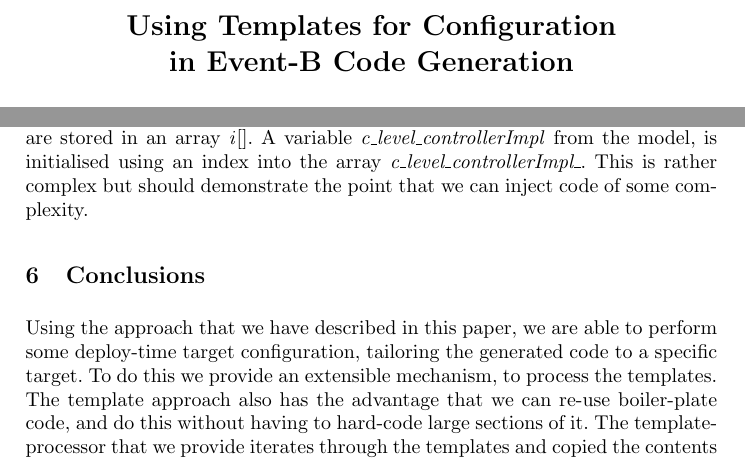
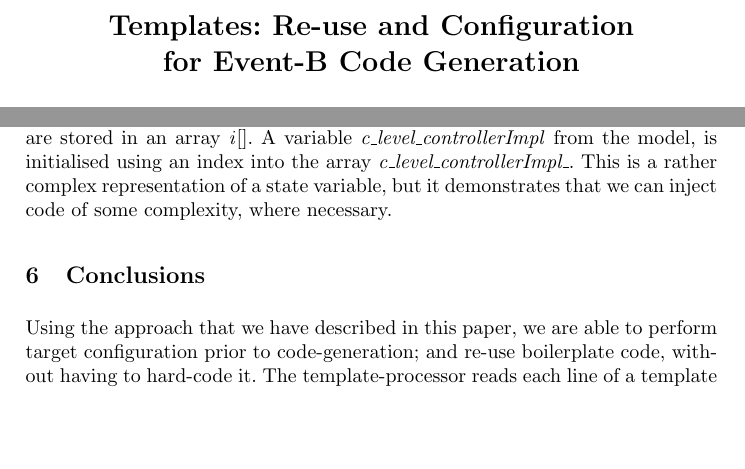
Before and after one commit to andyed2003/owner-me, a LaTeX paper (store/Work/Writing/InterfaceTemplatesPaper/Interface_Templates4CG.tex): two parts of pages 1 and 11 of 13, joined at a grey line, cut at the place of the change, the shorter picture padded with empty space. Compiled offline with pdfLaTeX.

Commit message:
Back-up2 Commit for work on ABZ Templates Paper

```diff
--- a/store/Work/Writing/InterfaceTemplatesPaper/Interface_Templates4CG.tex
+++ b/store/Work/Writing/InterfaceTemplatesPaper/Interface_Templates4CG.tex
@@ -14,7 +14,7 @@
 %-------------------------------------------
 \begin{document}
 %
-\title{Using Templates for Configuration\\ in Event-B Code Generation}
+\title{Templates: Re-use and Configuration\\ for Event-B Code Generation}
 
 \author{A. Edmunds}
 
@@ -241,11 +241,11 @@ In this code we see that variable initialisations such as:
 \centering
 mc-$>$i[c\_level\_controllerImpl\_] = 100;
 \end{minipage}
-have been generated, between the comments numbered (1) and (2). The initialisation, seen here, is very specific to the FMU approach. The variable \emph{mc}, is of type FMI component, which is an instance of an FMU. Its integer variables are stored in an array \emph{i}[]. A variable \emph{c\_level\_controllerImpl} from the model, is initialised using an index into the array \emph{c\_level\_controllerImpl\_}. This is rather complex but should demonstrate the point that we can inject code of some complexity.
+have been generated, between the comments numbered (1) and (2). The initialisation, seen here, is very specific to the FMU approach. The variable \emph{mc}, is of type FMI component, which is an instance of an FMU. Its integer variables are stored in an array \emph{i}[]. A variable \emph{c\_level\_controllerImpl} from the model, is initialised using an index into the array \emph{c\_level\_controllerImpl\_}. This is a rather complex representation of a state variable,  but it demonstrates that we can inject code of some complexity, where necessary.
 
 %
 \section{Conclusions}\label{conc}
-Using the approach that we have described in this paper, we are able to perform some deploy-time target configuration, tailoring the generated code to a specific target. To do this we provide an extensible mechanism, to process the templates. The template approach also has the advantage that we can re-use boiler-plate code, and do this without having to hard-code large sections of it. The template-processor that we provide iterates through the templates and copied the contents verbatim to a target file, unless a template tag is encountered. The default usage is for the tag to refer to another template, which is processed and expanded in-line. A platform developer is able to enrich the template language, by adding new template tags and associating them with custom fragment-generators. In this way complex code generation activities can be performed, to generate text output; or meta-data in other formats. The meta-data is useful for downstream code generation. This approach also provides some scope for applying configuration options. One use might be to define different scheduling algorithms, and inject the generated code. The templates could also be modified, on-the-fly, during code generation. Exploration of these ideas is left for future research.
+Using the approach that we have described in this paper, we are able to perform target configuration prior to code-generation; and re-use boilerplate code, without having to hard-code it. The template-processor reads each line of a template and copies the contents verbatim to a target file, unless a template tag is encountered. A tag can refer to another template, which is processed by expanding it in-line. As part of an extensible approach, a platform developer can enrich the template language, by adding new template tags and associating them with custom fragment-generators. In this way complex code generation activities can be performed, to generate text output, or  to generate meta-data in other formats. The meta-data is useful for downstream code generation. This approach also provides some scope for applying user-defined configuration options. One possible use is to be able to define different scheduling algorithms, for example, and modify the templates on-the-fly during code generation. Exploration of these ideas is left for future research.
 
 During preliminary investigations we considered the following template processing approaches; Acceleo~\cite{acceleo} , Xpand~\cite{xpand}, and JET~\cite{JET}. Each of the approaches are more complex than we really need. We have also found, in previous approaches, that too much reliance on external tools can lead to integration and maintenance problems. Our own code generation approach already has many dependencies on external plug-ins, we will only increase this number if absolutely necessary. It is also the case, with these template based processors, that complex code generation control structures are difficult to use; and this is why we developed the simple interface, as a priority.  For those reasons we chose to implement our own lightweight, extensible template language and code-injection mechanism. We do recognize, however, that the burden of complexity has been shifted to the \emph{IGenerator} implementers. But, we believe this should be an acceptable trade-off, when developing a product-line for instance.
 %
```
Also changed, not shown: store/Work/Writing/InterfaceTemplatesPaper/Interface_Templates4CG.pdf, store/Work/Writing/InterfaceTemplatesPaper/Interface_Templates4CG.tex (8 more changed lines), 4 other files.
